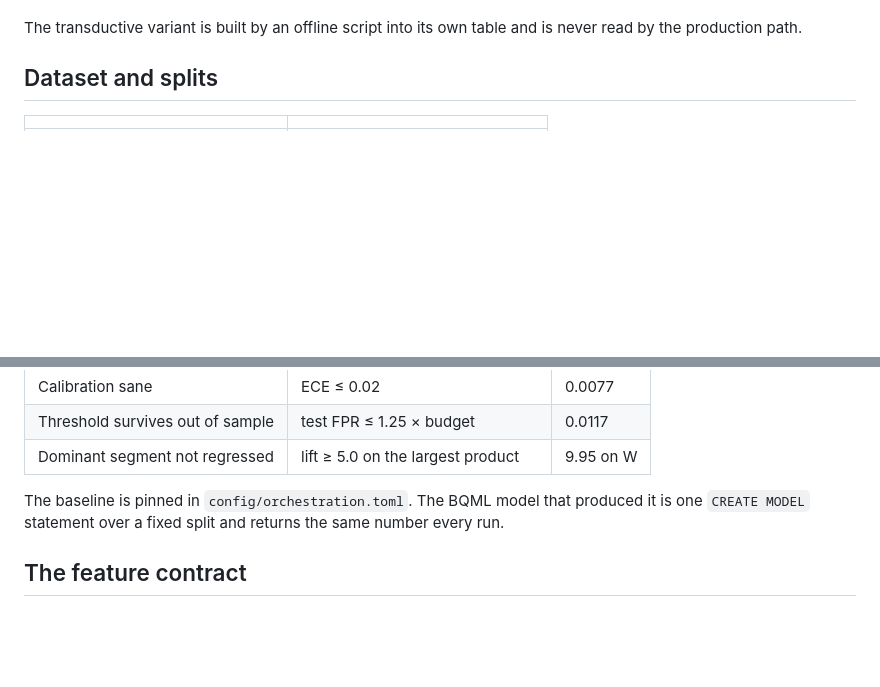
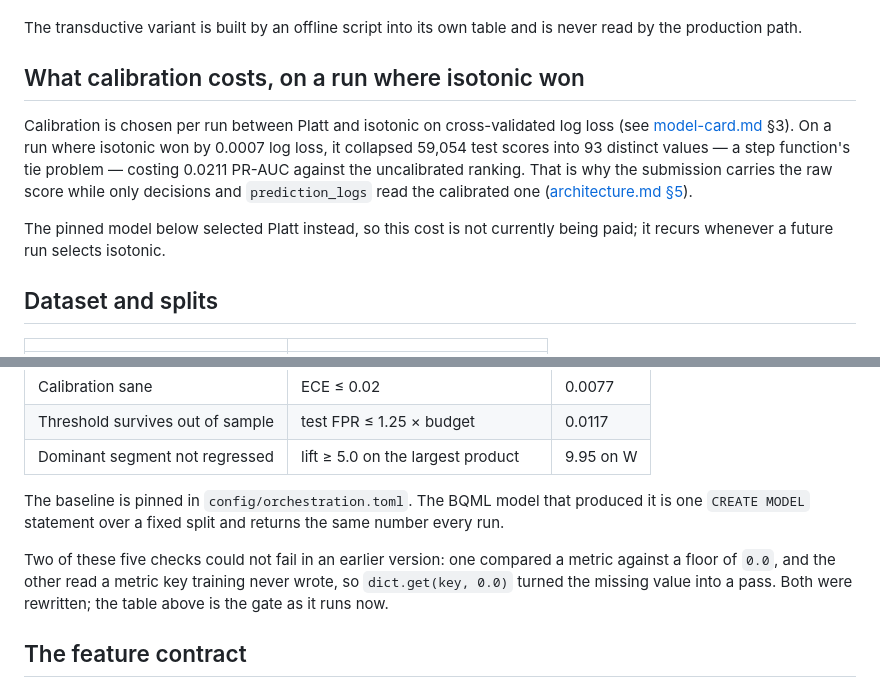
Before and after one commit to jjabuk/fraud-detection-mlops, a Markdown page: docs/MEASUREMENTS.md, 2 parts joined by grey strips. Drawn GitHub-style; blank space fills up the shorter version.

```diff
--- a/docs/MEASUREMENTS.md
+++ b/docs/MEASUREMENTS.md
@@ -64,6 +64,18 @@ feature sets, ensembling, seed averaging, competition tuning) and remains unattr
 
 The transductive variant is built by an offline script into its own table and is never read by
 the production path.
+
+## What calibration costs, on a run where isotonic won
+
+Calibration is chosen per run between Platt and isotonic on cross-validated log loss (see
+[model-card.md](model-card.md) §3). On a run where isotonic won by 0.0007 log loss, it
+collapsed 59,054 test scores into 93 distinct values — a step function's tie problem — costing
+0.0211 PR-AUC against the uncalibrated ranking. That is why the submission carries the raw
+score while only decisions and `prediction_logs` read the calibrated one
+([architecture.md §5](architecture.md)).
+
+The pinned model below selected Platt instead, so this cost is not currently being paid; it
+recurs whenever a future run selects isotonic.
 
 ## Dataset and splits
 
@@ -145,6 +157,11 @@ Five checks, each failing the Dagster run. Results for `lightgbm/2af70926`:
 The baseline is pinned in `config/orchestration.toml`. The BQML model that produced it is one
 `CREATE MODEL` statement over a fixed split and returns the same number every run.
 
+Two of these five checks could not fail in an earlier version: one compared a metric against
+a floor of `0.0`, and the other read a metric key training never wrote, so
+`dict.get(key, 0.0)` turned the missing value into a pass. Both were rewritten; the table
+above is the gate as it runs now.
+
 ## The feature contract
 
 502 columns declared, 205 admitted, 297 rejected, no overrides. Four audits write fragments,
```
Also changed, not shown: README.md (+24 -56 lines).
